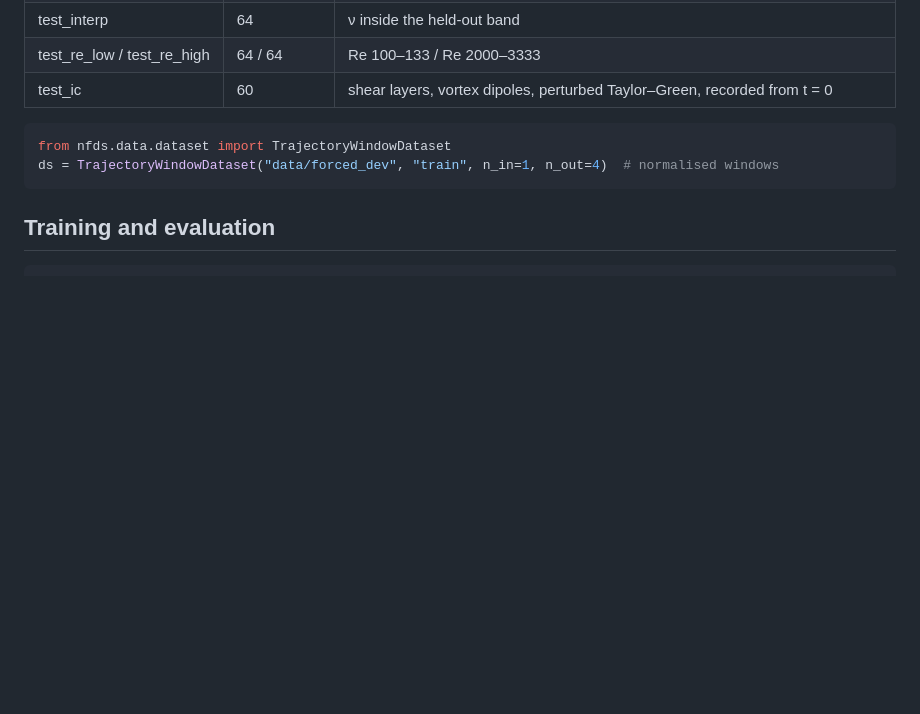
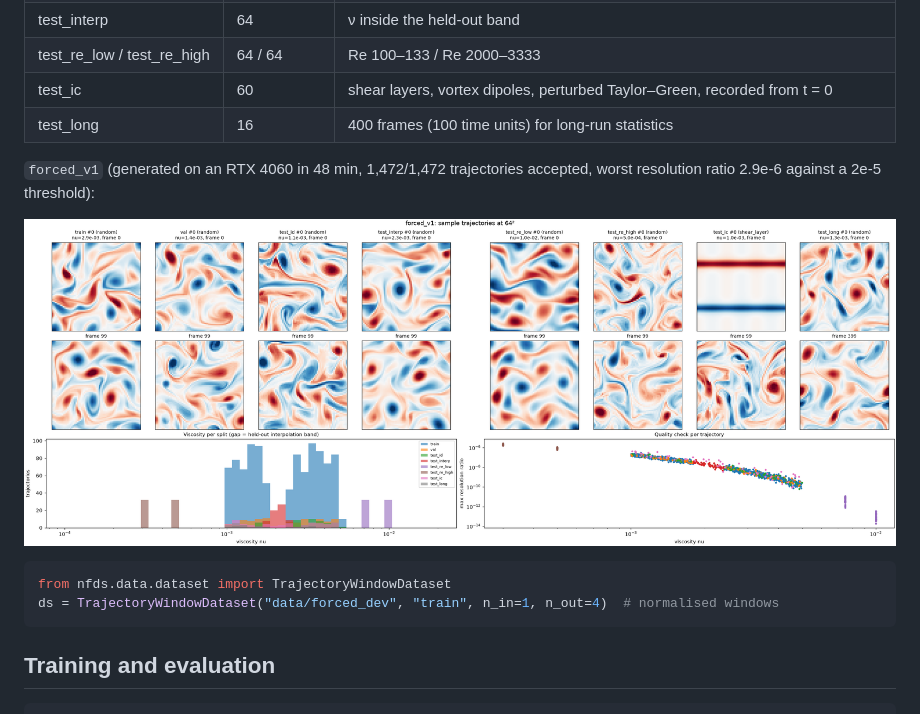
Before and after one commit to JanoahNightwing/Neural-Fluid-Dynamics-Simulator, a Markdown page: README.md, the part around the change. GitHub-like rendering; pictures changed too: figures/forced_v1_summary.png (added); blank space fills up the shorter version.

Commit message:
Add forced_v1 summary figure and generation results

````diff
--- a/README.md
+++ b/README.md
@@ -52,6 +52,12 @@ CFL number, and writes one HDF5 file per split plus `stats.json` (train-only nor
 | test_interp | 64 | ν inside the held-out band |
 | test_re_low / test_re_high | 64 / 64 | Re 100–133 / Re 2000–3333 |
 | test_ic | 60 | shear layers, vortex dipoles, perturbed Taylor–Green, recorded from t = 0 |
+| test_long | 16 | 400 frames (100 time units) for long-run statistics |
+
+`forced_v1` (generated on an RTX 4060 in 48 min, 1,472/1,472 trajectories accepted, worst
+resolution ratio 2.9e-6 against a 2e-5 threshold):
+
+![forced_v1 summary](figures/forced_v1_summary.png)
 
 ```python
 from nfds.data.dataset import TrajectoryWindowDataset
````
Also changed, not shown: docs/experiment_log.md (+8 -0 lines).
